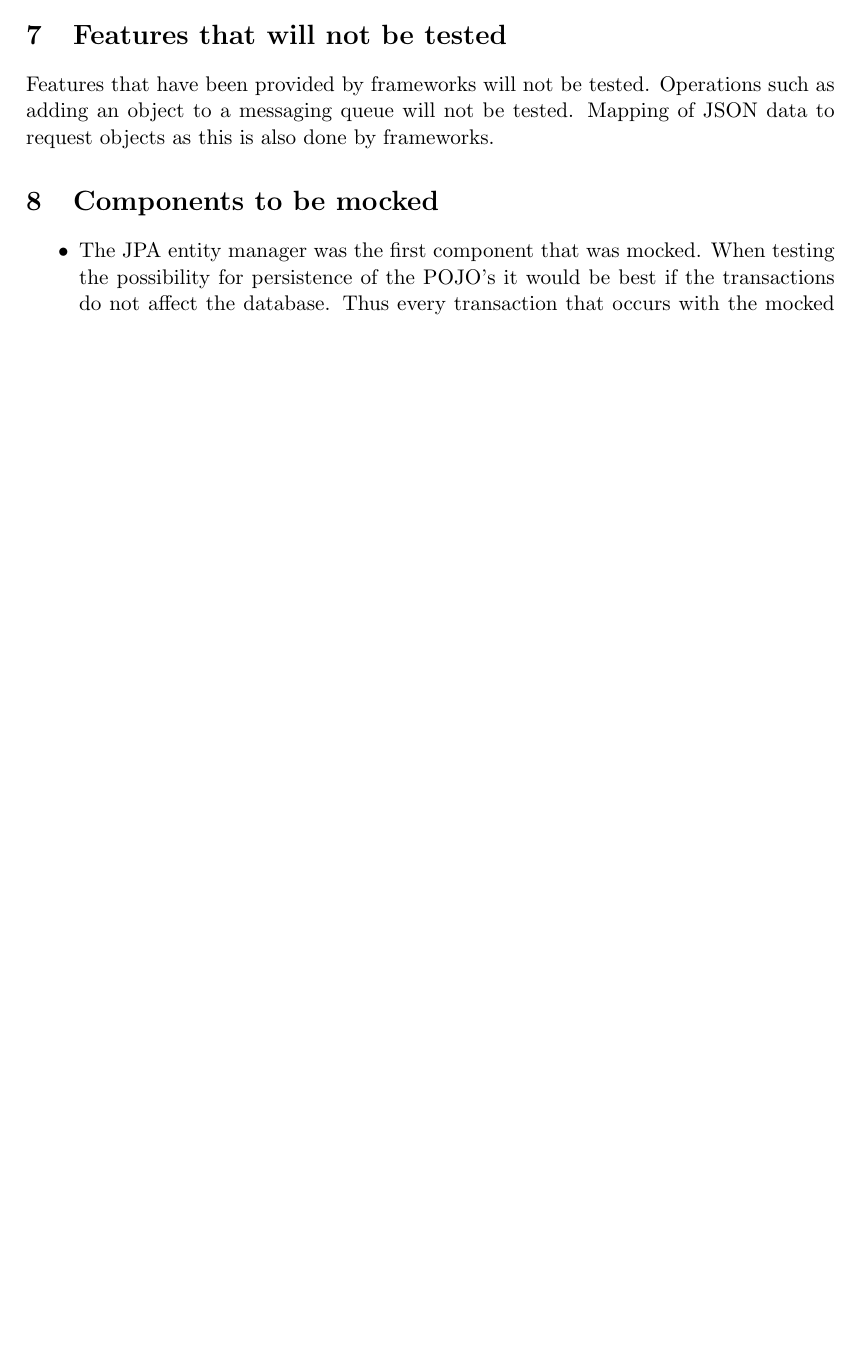
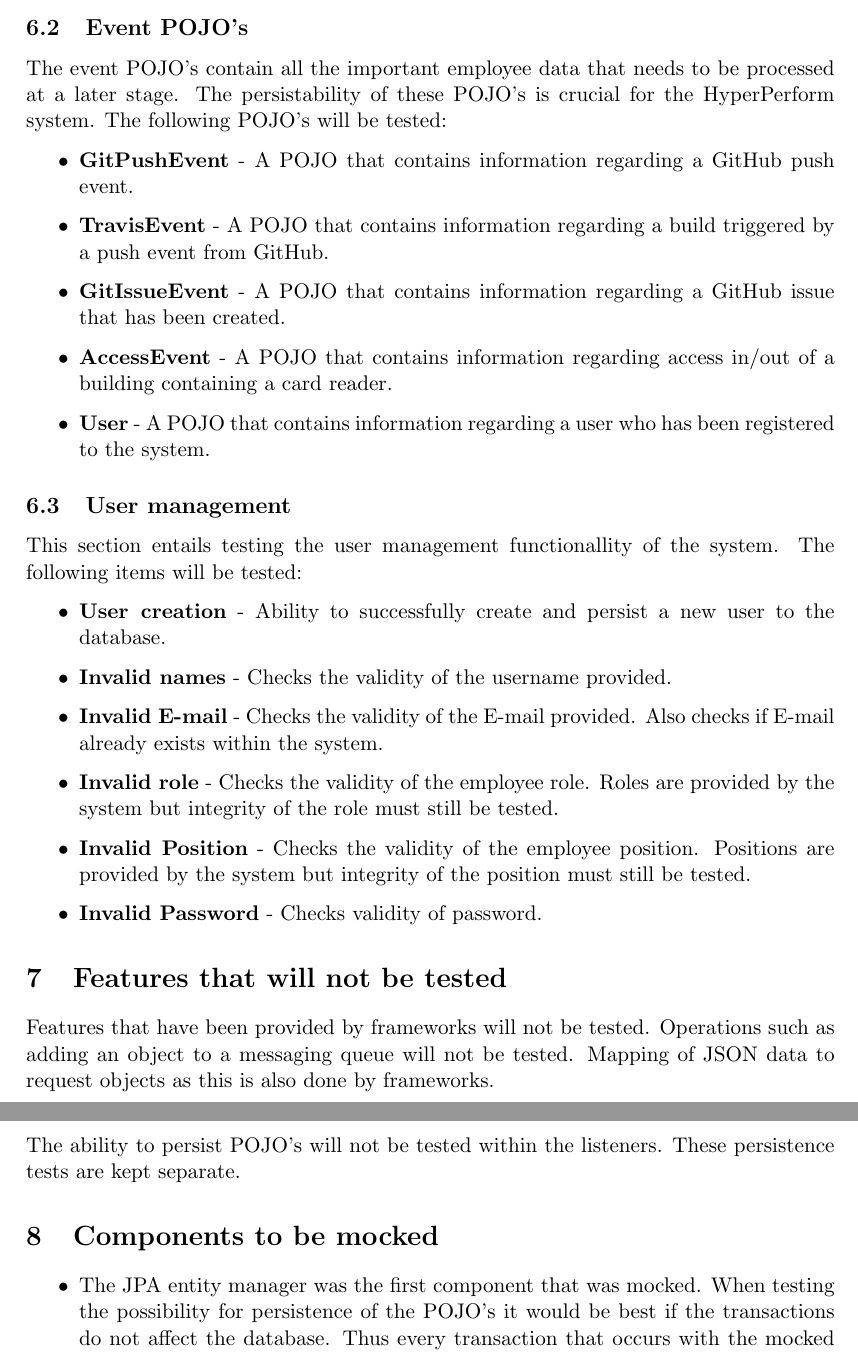
Before and after one commit to CodusMaximus/hyper-perform-documentation, a LaTeX document (Testing Document/testing.tex): part of page 5 of 22 before the commit and two parts of pages 5 and 6 of 23 after it, the two joined at a grey line, cut at the place of the change, the shorter picture padded with empty space. Compiled offline with pdfLaTeX.

Commit message:
Added more to features to be tested section

```diff
--- a/Testing Document/testing.tex
+++ b/Testing Document/testing.tex
@@ -121,7 +122,28 @@ Each of these components have dependencies on features such as the messaging que
+\subsection{Event POJO's}
+The event POJO's contain all the important employee data that needs to be processed at a later stage. The persistability of these POJO's is crucial for the HyperPerform system. The following POJO's will be tested:
+\begin{itemize}
+	\item \textbf{GitPushEvent} - A POJO that contains information regarding a GitHub push event.
+	\item \textbf{TravisEvent} - A POJO that contains information regarding a build triggered by a push event from GitHub.
+	\item \textbf{GitIssueEvent} - A POJO that contains information regarding a GitHub issue that has been created.
+	\item \textbf{AccessEvent} - A POJO that contains information regarding access in/out of a building containing a card reader.
+	\item \textbf{User} - A POJO that contains information regarding a user who has been registered to the system.
+\end{itemize}
+
+\subsection{User management}
+This section entails testing the user management functionallity of the system. The following items will be tested:
+\begin{itemize}
+	\item \textbf{User creation} - Ability to successfully create and persist a new user to the database.
+	\item \textbf{Invalid names} - Checks the validity of the username provided.
+	\item \textbf{Invalid E-mail} - Checks the validity of the E-mail provided. Also checks if E-mail already exists within the system.
+	\item \textbf{Invalid role} - Checks the validity of the employee role. Roles are provided by the system but integrity of the role must still be tested.
+	\item \textbf{Invalid Position} - Checks the validity of the employee position. Positions are provided by the system but integrity of the position must still be tested.
+	\item \textbf{Invalid Password} - Checks validity of password.
+\end{itemize}
 
 \section{Features that will not be tested}
 
-Features that have been provided by frameworks will not be tested. Operations such as adding an object to a messaging queue will not be tested. Mapping of JSON data to request objects as this is also done by frameworks.
+Features that have been provided by frameworks will not be tested. Operations such as adding an object to a messaging queue will not be tested. Mapping of JSON data to request objects as this is also done by frameworks. \\ \\
+The ability to persist POJO's will not be tested within the listeners. These persistence tests are kept separate.
 
 \section{Components to be mocked}
 \begin{itemize}
```
Also changed, not shown: Testing Document/testing.tex (5 more changed lines).
